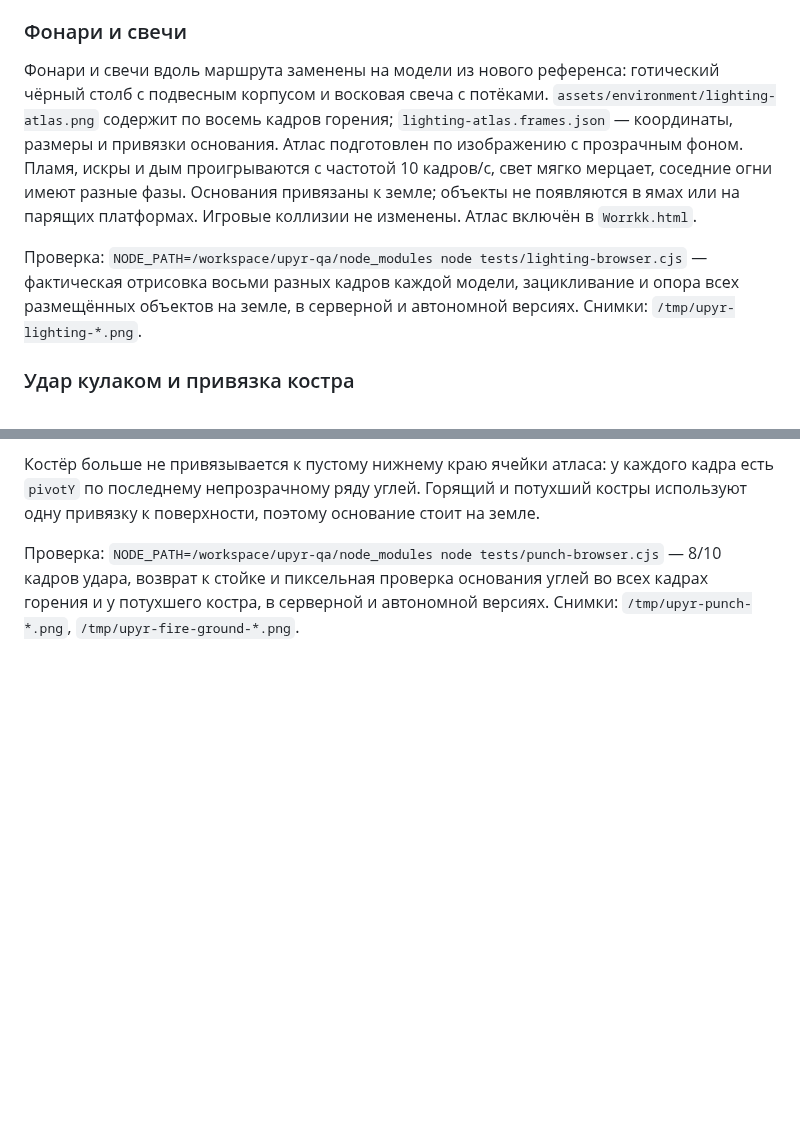
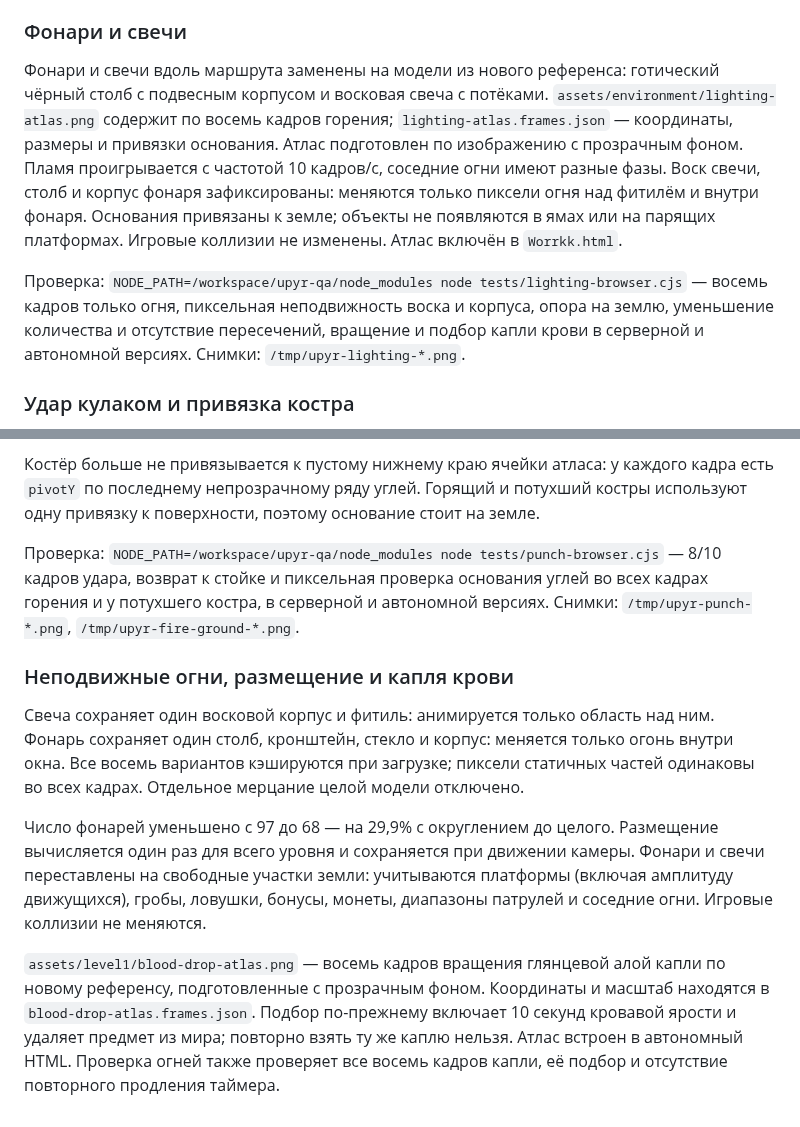
Before and after one commit to wellsedmond/Worrkk, a Markdown page: README.md, 2 parts joined by grey strips. GitHub-like rendering; blank space fills up the shorter version.

Commit message:
Keep lighting bodies static, reduce and space lanterns, animate blood pickup

```diff
--- a/README.md
+++ b/README.md
@@ -203,9 +203,9 @@ NODE_PATH=/tmp/upyr-qa/node_modules node tests/achievements-browser.cjs
 
 ### Фонари и свечи
 
-Фонари и свечи вдоль маршрута заменены на модели из нового референса: готический чёрный столб с подвесным корпусом и восковая свеча с потёками. `assets/environment/lighting-atlas.png` содержит по восемь кадров горения; `lighting-atlas.frames.json` — координаты, размеры и привязки основания. Атлас подготовлен по изображению с прозрачным фоном. Пламя, искры и дым проигрываются с частотой 10 кадров/с, свет мягко мерцает, соседние огни имеют разные фазы. Основания привязаны к земле; объекты не появляются в ямах или на парящих платформах. Игровые коллизии не изменены. Атлас включён в `Worrkk.html`.
+Фонари и свечи вдоль маршрута заменены на модели из нового референса: готический чёрный столб с подвесным корпусом и восковая свеча с потёками. `assets/environment/lighting-atlas.png` содержит по восемь кадров горения; `lighting-atlas.frames.json` — координаты, размеры и привязки основания. Атлас подготовлен по изображению с прозрачным фоном. Пламя проигрывается с частотой 10 кадров/с, соседние огни имеют разные фазы. Воск свечи, столб и корпус фонаря зафиксированы: меняются только пиксели огня над фитилём и внутри фонаря. Основания привязаны к земле; объекты не появляются в ямах или на парящих платформах. Игровые коллизии не изменены. Атлас включён в `Worrkk.html`.
 
-Проверка: `NODE_PATH=/workspace/upyr-qa/node_modules node tests/lighting-browser.cjs` — фактическая отрисовка восьми разных кадров каждой модели, зацикливание и опора всех размещённых объектов на земле, в серверной и автономной версиях. Снимки: `/tmp/upyr-lighting-*.png`.
+Проверка: `NODE_PATH=/workspace/upyr-qa/node_modules node tests/lighting-browser.cjs` — восемь кадров только огня, пиксельная неподвижность воска и корпуса, опора на землю, уменьшение количества и отсутствие пересечений, вращение и подбор капли крови в серверной и автономной версиях. Снимки: `/tmp/upyr-lighting-*.png`.
 
 
 ### Удар кулаком и привязка костра
@@ -215,3 +215,12 @@ NODE_PATH=/tmp/upyr-qa/node_modules node tests/achievements-browser.cjs
 Костёр больше не привязывается к пустому нижнему краю ячейки атласа: у каждого кадра есть `pivotY` по последнему непрозрачному ряду углей. Горящий и потухший костры используют одну привязку к поверхности, поэтому основание стоит на земле.
 
 Проверка: `NODE_PATH=/workspace/upyr-qa/node_modules node tests/punch-browser.cjs` — 8/10 кадров удара, возврат к стойке и пиксельная проверка основания углей во всех кадрах горения и у потухшего костра, в серверной и автономной версиях. Снимки: `/tmp/upyr-punch-*.png`, `/tmp/upyr-fire-ground-*.png`.
+
+
+### Неподвижные огни, размещение и капля крови
+
+Свеча сохраняет один восковой корпус и фитиль: анимируется только область над ним. Фонарь сохраняет один столб, кронштейн, стекло и корпус: меняется только огонь внутри окна. Все восемь вариантов кэшируются при загрузке; пиксели статичных частей одинаковы во всех кадрах. Отдельное мерцание целой модели отключено.
+
+Число фонарей уменьшено с 97 до 68 — на 29,9% с округлением до целого. Размещение вычисляется один раз для всего уровня и сохраняется при движении камеры. Фонари и свечи переставлены на свободные участки земли: учитываются платформы (включая амплитуду движущихся), гробы, ловушки, бонусы, монеты, диапазоны патрулей и соседние огни. Игровые коллизии не меняются.
+
+`assets/level1/blood-drop-atlas.png` — восемь кадров вращения глянцевой алой капли по новому референсу, подготовленные с прозрачным фоном. Координаты и масштаб находятся в `blood-drop-atlas.frames.json`. Подбор по-прежнему включает 10 секунд кровавой ярости и удаляет предмет из мира; повторно взять ту же каплю нельзя. Атлас встроен в автономный HTML. Проверка огней также проверяет все восемь кадров капли, её подбор и отсутствие повторного продления таймера.
```
Also changed, not shown: assets/level1/blood-drop-atlas.png (added), 8 other files.
